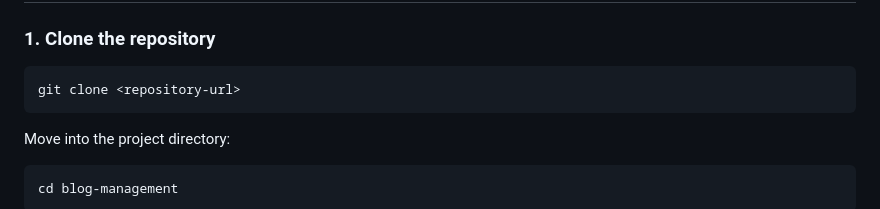
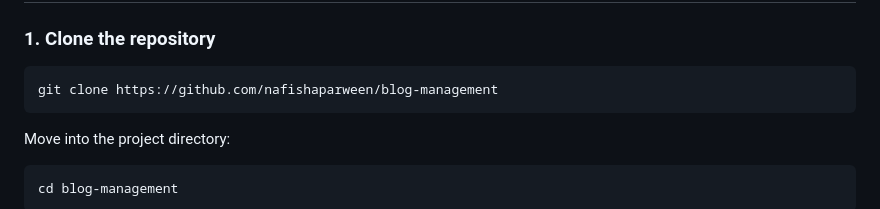
Before and after one commit to nafishaparween/blog-management, a Markdown page: README.md, the part around the change. GitHub-like rendering.

````diff
--- a/README.md
+++ b/README.md
@@ -95,7 +95,7 @@ Post ownership is also checked before allowing edit or delete operations. This p
 ### 1. Clone the repository
 
 ```bash
-git clone <repository-url>
+git clone https://github.com/nafishaparween/blog-management
 ```
 
 Move into the project directory:
````
